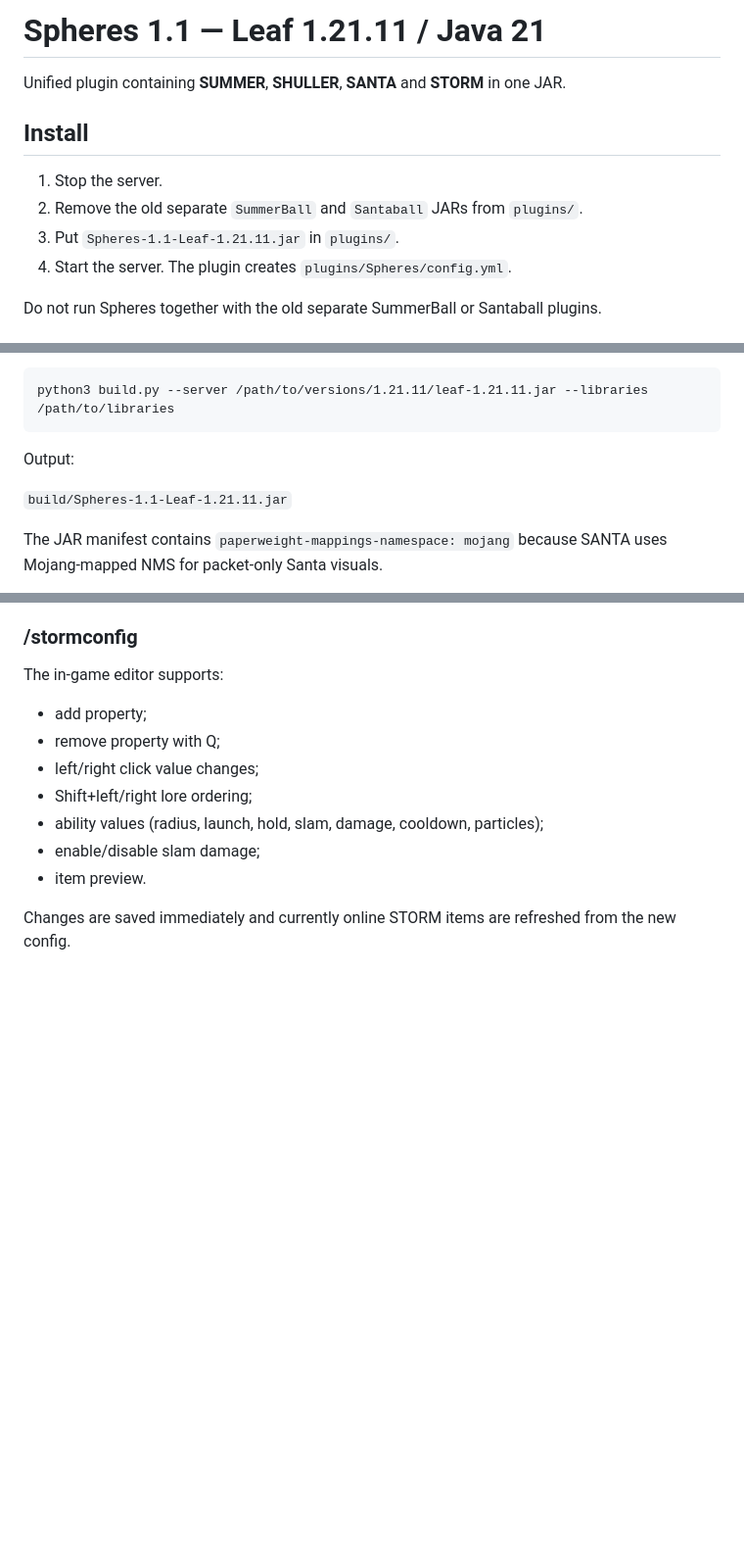
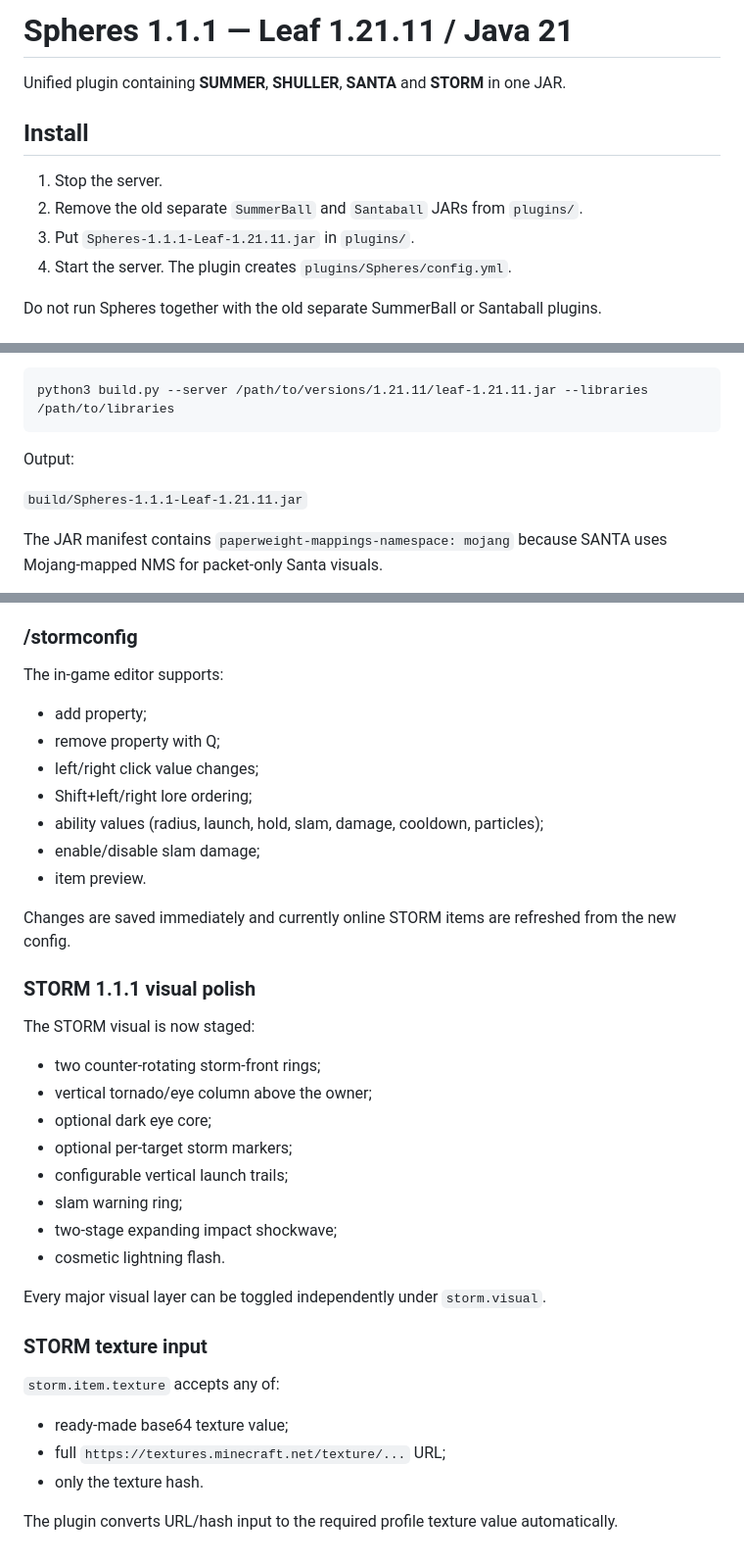
Before and after one commit to samushok/Minecraft-Plugins-1.21.11-Leaf, a Markdown page: source/Spheres/README.md, 3 parts joined by grey strips. Shown at 98% size. Drawn GitHub-style; blank space fills up the shorter version.

Commit message:
Document polished STORM 1.1.1

```diff
--- a/source/Spheres/README.md
+++ b/source/Spheres/README.md
@@ -1,4 +1,4 @@
-# Spheres 1.1 — Leaf 1.21.11 / Java 21
+# Spheres 1.1.1 — Leaf 1.21.11 / Java 21
 
 Unified plugin containing **SUMMER**, **SHULLER**, **SANTA** and **STORM** in one JAR.
 
@@ -6,7 +6,7 @@ Unified plugin containing **SUMMER**, **SHULLER**, **SANTA** and **STORM** in on
 
 1. Stop the server.
 2. Remove the old separate `SummerBall` and `Santaball` JARs from `plugins/`.
-3. Put `Spheres-1.1-Leaf-1.21.11.jar` in `plugins/`.
+3. Put `Spheres-1.1.1-Leaf-1.21.11.jar` in `plugins/`.
 4. Start the server. The plugin creates `plugins/Spheres/config.yml`.
 
 Do not run Spheres together with the old separate SummerBall or Santaball plugins.
@@ -80,7 +80,7 @@ python3 build.py --server /path/to/versions/1.21.11/leaf-1.21.11.jar --libraries
 
 Output:
 
-`build/Spheres-1.1-Leaf-1.21.11.jar`
+`build/Spheres-1.1.1-Leaf-1.21.11.jar`
 
 The JAR manifest contains `paperweight-mappings-namespace: mojang` because SANTA uses Mojang-mapped NMS for packet-only Santa visuals.
 
@@ -140,3 +140,27 @@ The in-game editor supports:
 - item preview.
 
 Changes are saved immediately and currently online STORM items are refreshed from the new config.
+
+
+### STORM 1.1.1 visual polish
+
+The STORM visual is now staged:
+- two counter-rotating storm-front rings;
+- vertical tornado/eye column above the owner;
+- optional dark eye core;
+- optional per-target storm markers;
+- configurable vertical launch trails;
+- slam warning ring;
+- two-stage expanding impact shockwave;
+- cosmetic lightning flash.
+
+Every major visual layer can be toggled independently under `storm.visual`.
+
+### STORM texture input
+
+`storm.item.texture` accepts any of:
+- ready-made base64 texture value;
+- full `https://textures.minecraft.net/texture/...` URL;
+- only the texture hash.
+
+The plugin converts URL/hash input to the required profile texture value automatically.
```
